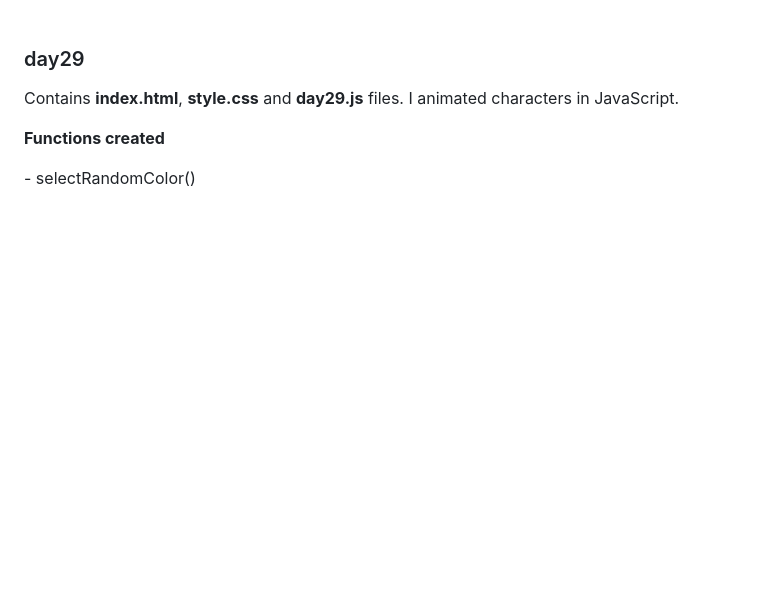
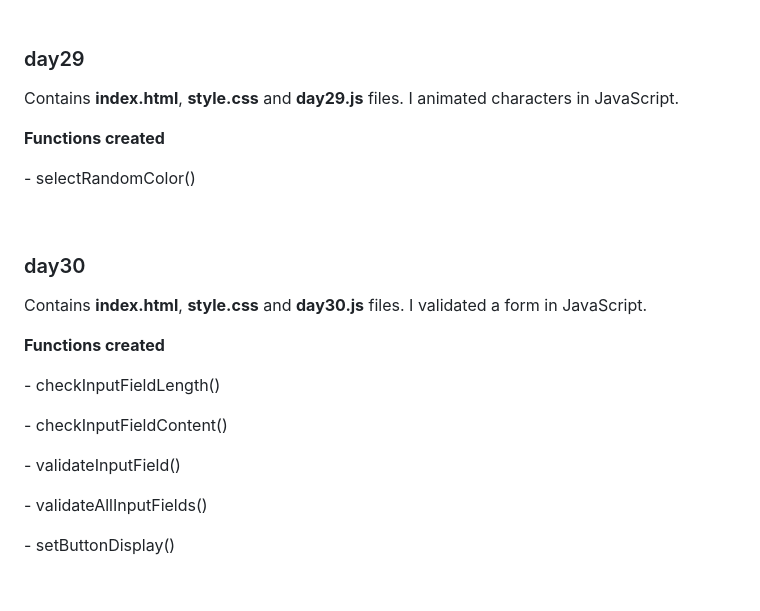
Before and after one commit to ProgrammerChris6002/30DaysOfJavaScript, a Markdown page: README.md, the part around the change. Rendered like a GitHub page; blank space fills up the shorter version.

Commit message:
foormatting readme, day30

```diff
--- a/README.md
+++ b/README.md
@@ -381,3 +381,14 @@
 <p> - selectRandomColor()</p>
 
 <br>
+
+<h3>day30</h3>
+<p>Contains <strong>index.html</strong>, <strong>style.css</strong> and <strong>day30.js</strong> files. I validated a form in JavaScript.</p>
+<p><strong>Functions created</strong></p>
+<p> - checkInputFieldLength()</p>
+<p> - checkInputFieldContent()</p>
+<p> - validateInputField()</p>
+<p> - validateAllInputFields()</p>
+<p> - setButtonDisplay()</p>
+
+<br>
```
